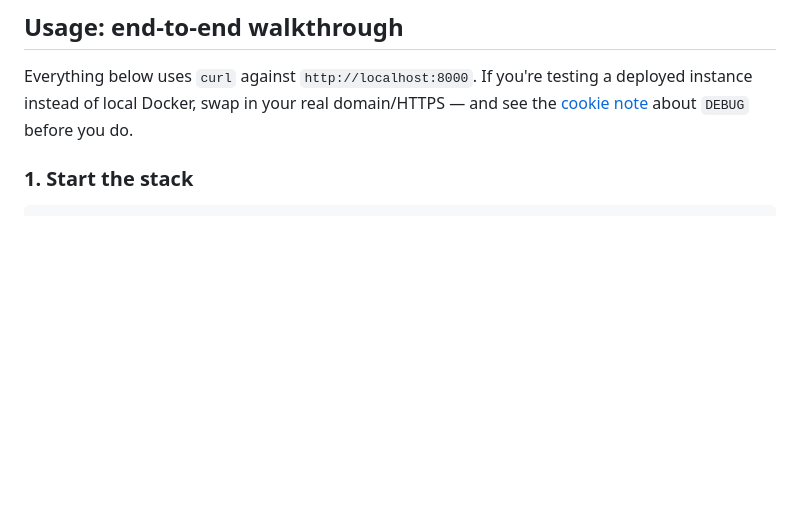
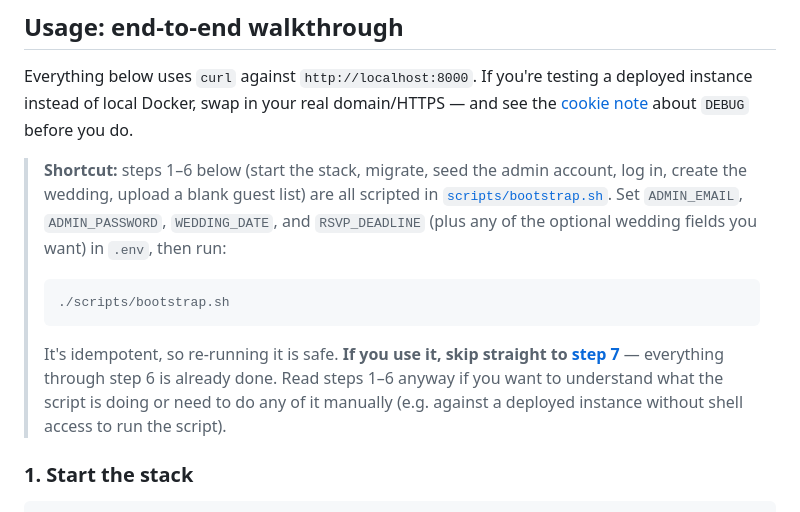
Before and after one commit to alpinedev51/wedsite, a Markdown page: service-wed/README.md, the part around the change. Rendered like a GitHub page; blank space fills up the shorter version.

Commit message:
readme section with script option

````diff
--- a/service-wed/README.md
+++ b/service-wed/README.md
@@ -108,6 +108,20 @@ Everything below uses `curl` against `http://localhost:8000`. If you're
 testing a deployed instance instead of local Docker, swap in your real
 domain/HTTPS — and see the [cookie note](#cookie-based-auth) about `DEBUG`
 before you do.
+
+> **Shortcut:** steps 1–6 below (start the stack, migrate, seed the admin
+> account, log in, create the wedding, upload a blank guest list) are all
+> scripted in [`scripts/bootstrap.sh`](scripts/bootstrap.sh). Set
+> `ADMIN_EMAIL`, `ADMIN_PASSWORD`, `WEDDING_DATE`, and `RSVP_DEADLINE` (plus
+> any of the optional wedding fields you want) in `.env`, then run:
+> ```bash
+> ./scripts/bootstrap.sh
+> ```
+> It's idempotent, so re-running it is safe. **If you use it, skip straight
+> to [step 7](#7-review-the-guest-list)** — everything through step 6 is
+> already done. Read steps 1–6 anyway if you want to understand what the
+> script is doing or need to do any of it manually (e.g. against a
+> deployed instance without shell access to run the script).
 
 ### 1. Start the stack
 
````
